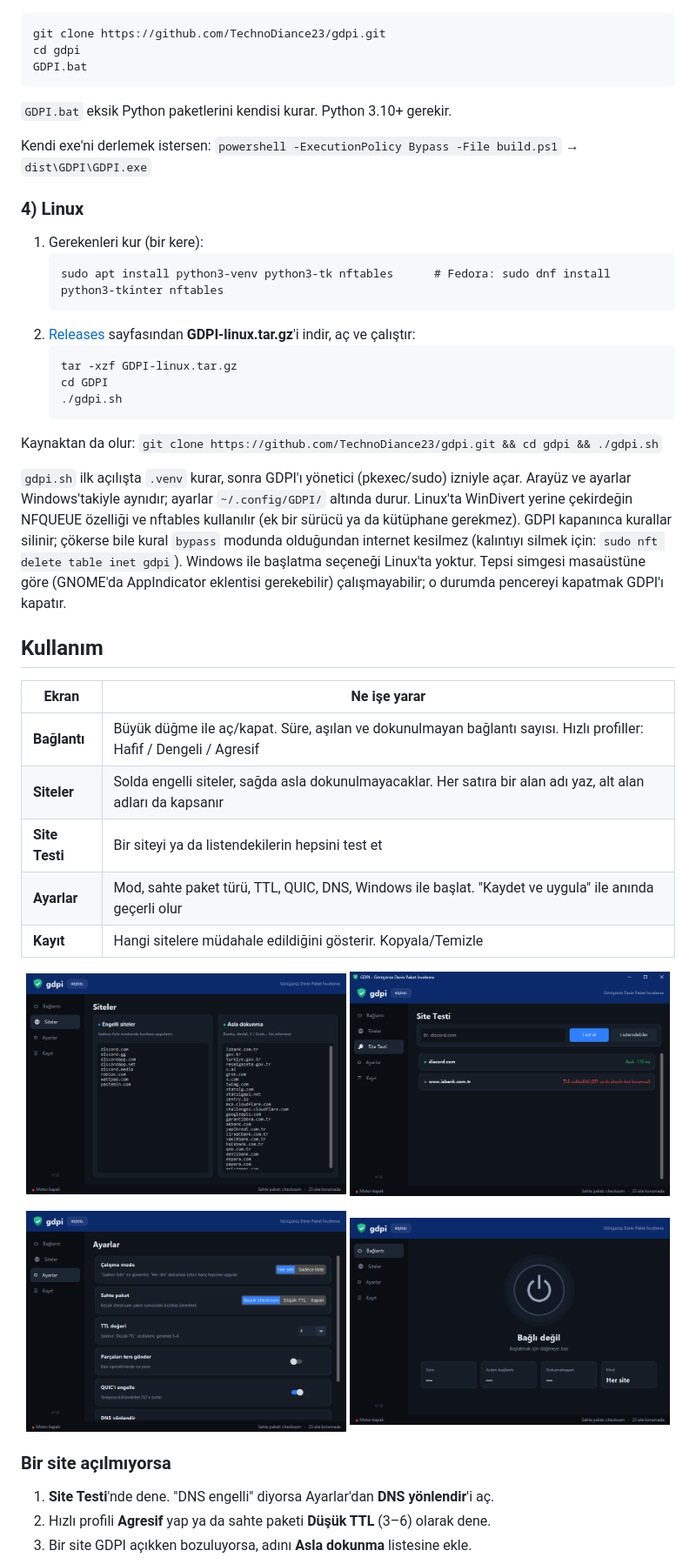
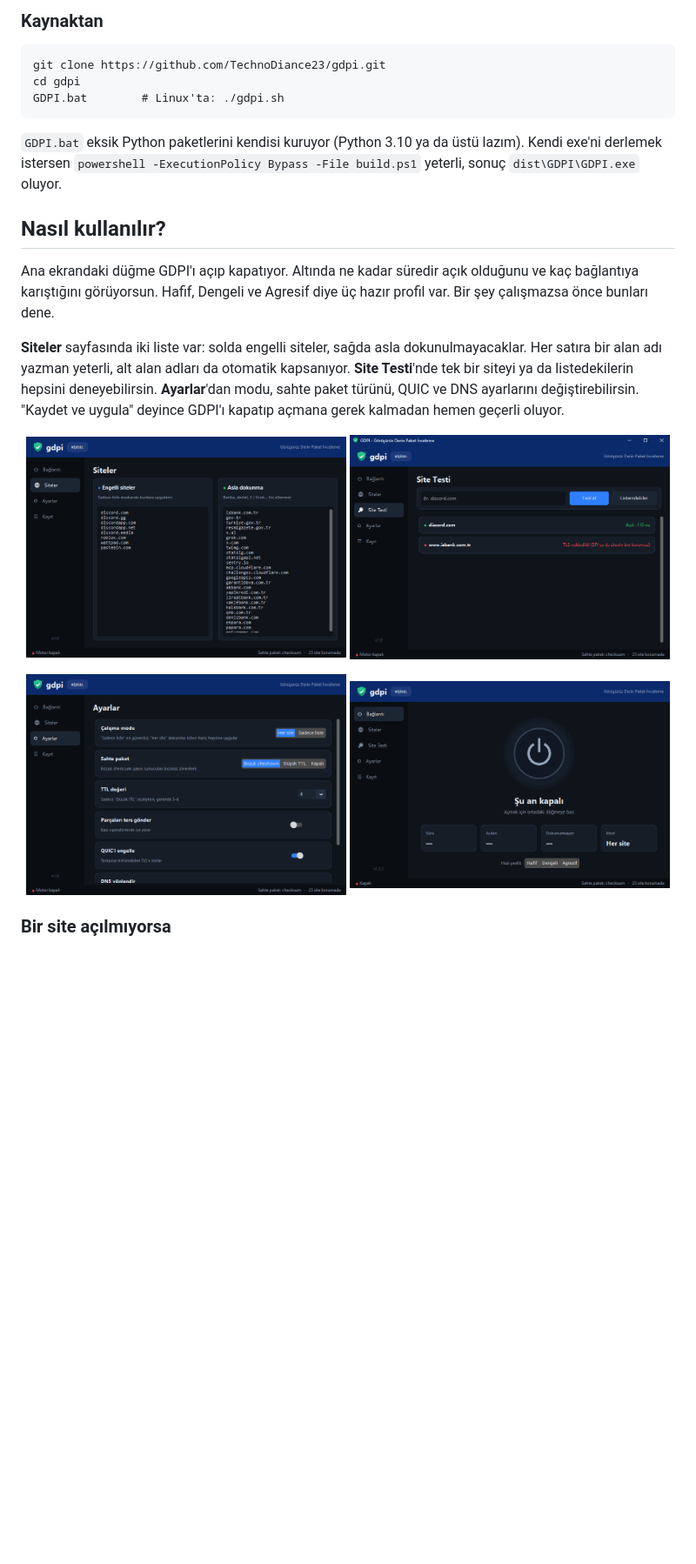
Before and after one commit to TechnoDiance23/gdpi, a Markdown page: README.md, the part around one of its changes. Shown at 87% size. Rendered like a GitHub page; pictures changed too: docs/kapali.png; blank space fills up the shorter version.

````diff
--- a/README.md
+++ b/README.md
@@ -50,42 +70,23 @@ winget install TechnoDiance23.GDPI
+### Kaynaktan
+
 ```
 git clone https://github.com/TechnoDiance23/gdpi.git
 cd gdpi
-GDPI.bat
+GDPI.bat        # Linux'ta: ./gdpi.sh
 ```
-`GDPI.bat` eksik Python paketlerini kendisi kurar. Python 3.10+ gerekir.
 
-Kendi exe'ni derlemek istersen: `powershell -ExecutionPolicy Bypass -File build.ps1` → `dist\GDPI\GDPI.exe`
+`GDPI.bat` eksik Python paketlerini kendisi kuruyor (Python 3.10 ya da üstü lazım). Kendi exe'ni derlemek
+istersen `powershell -ExecutionPolicy Bypass -File build.ps1` yeterli, sonuç `dist\GDPI\GDPI.exe` oluyor.
 
-### 4) Linux
-1. Gerekenleri kur (bir kere):
-   ```
-   sudo apt install python3-venv python3-tk nftables      # Fedora: sudo dnf install python3-tkinter nftables
-   ```
-2. [Releases](../../releases/latest) sayfasından **GDPI-linux.tar.gz**'i indir, aç ve çalıştır:
-   ```
-   tar -xzf GDPI-linux.tar.gz
-   cd GDPI
-   ./gdpi.sh
-   ```
+## Nasıl kullanılır?
 
-Kaynaktan da olur: `git clone https://github.com/TechnoDiance23/gdpi.git && cd gdpi && ./gdpi.sh`
+Ana ekrandaki düğme GDPI'ı açıp kapatıyor. Altında ne kadar süredir açık olduğunu ve kaç bağlantıya karıştığını
+görüyorsun. Hafif, Dengeli ve Agresif diye üç hazır profil var. Bir şey çalışmazsa önce bunları dene.
 
-`gdpi.sh` ilk açılışta `.venv` kurar, sonra GDPI'ı yönetici (pkexec/sudo) izniyle açar. Arayüz ve ayarlar
-Windows'takiyle aynıdır; ayarlar `~/.config/GDPI/` altında durur. Linux'ta WinDivert yerine çekirdeğin NFQUEUE
-özelliği ve nftables kullanılır (ek bir sürücü ya da kütüphane gerekmez). GDPI kapanınca kurallar silinir; çökerse
-bile kural `bypass` modunda olduğundan internet kesilmez (kalıntıyı silmek için: `sudo nft delete table inet gdpi`).
-Windows ile başlatma seçeneği Linux'ta yoktur. Tepsi simgesi masaüstüne göre (GNOME'da AppIndicator eklentisi
-gerekebilir) çalışmayabilir; o durumda pencereyi kapatmak GDPI'ı kapatır.
-
-## Kullanım
-
-| Ekran | Ne işe yarar |
-|---|---|
-| **Bağlantı** | Büyük düğme ile aç/kapat. Süre, aşılan ve dokunulmayan bağlantı sayısı. Hızlı profiller: Hafif / Dengeli / Agresif |
-| **Siteler** | Solda engelli siteler, sağda asla dokunulmayacaklar. Her satıra bir alan adı yaz, alt alan adları da kapsanır |
-| **Site Testi** | Bir siteyi ya da listendekilerin hepsini test et |
-| **Ayarlar** | Mod, sahte paket türü, TTL, QUIC, DNS, Windows ile başlat. "Kaydet ve uygula" ile anında geçerli olur |
-| **Kayıt** | Hangi sitelere müdahale edildiğini gösterir. Kopyala/Temizle |
+**Siteler** sayfasında iki liste var: solda engelli siteler, sağda asla dokunulmayacaklar. Her satıra bir alan
+adı yazman yeterli, alt alan adları da otomatik kapsanıyor. **Site Testi**'nde tek bir siteyi ya da listedekilerin
+hepsini deneyebilirsin. **Ayarlar**'dan modu, sahte paket türünü, QUIC ve DNS ayarlarını değiştirebilirsin.
+"Kaydet ve uygula" deyince GDPI'ı kapatıp açmana gerek kalmadan hemen geçerli oluyor.
 
 <p align="center">
   <img src="docs/siteler.png" width="49%"> <img src="docs/test.png" width="49%">
@@ -95,7 +96,4 @@ gerekebilir) çalışmayabilir; o durumda pencereyi kapatmak GDPI'ı kapatır.
 </p>
 
 ### Bir site açılmıyorsa
-1. **Site Testi**'nde dene. "DNS engelli" diyorsa Ayarlar'dan **DNS yönlendir**'i aç.
-2. Hızlı profili **Agresif** yap ya da sahte paketi **Düşük TTL** (3–6) olarak dene.
-3. Bir site GDPI açıkken bozuluyorsa, adını **Asla dokunma** listesine ekle.
 
````
Also changed, not shown: other parts of README.md (+87 -51 lines), docs/acik.png, 2 other files.
